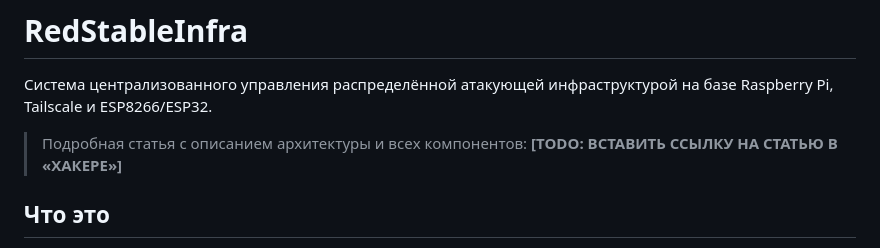
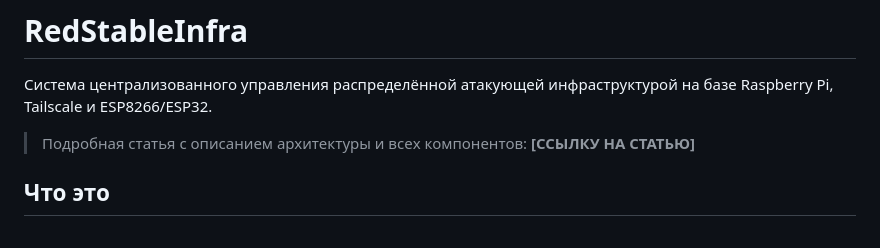
Before and after one commit to es0rle0/RedStableInfra, a Markdown page: README.md, the part around the change. Rendered like a GitHub page.

Commit message:
Update documentation

```diff
--- a/README.md
+++ b/README.md
@@ -3,7 +3,7 @@
 Система централизованного управления распределённой атакующей инфраструктурой на базе Raspberry Pi, Tailscale и ESP8266/ESP32.
 
 > Подробная статья с описанием архитектуры и всех компонентов:
-> **[TODO: ВСТАВИТЬ ССЫЛКУ НА СТАТЬЮ В «ХАКЕРЕ»]**
+> **[ССЫЛКУ НА СТАТЬЮ]**
 
 ## Что это
 
```
